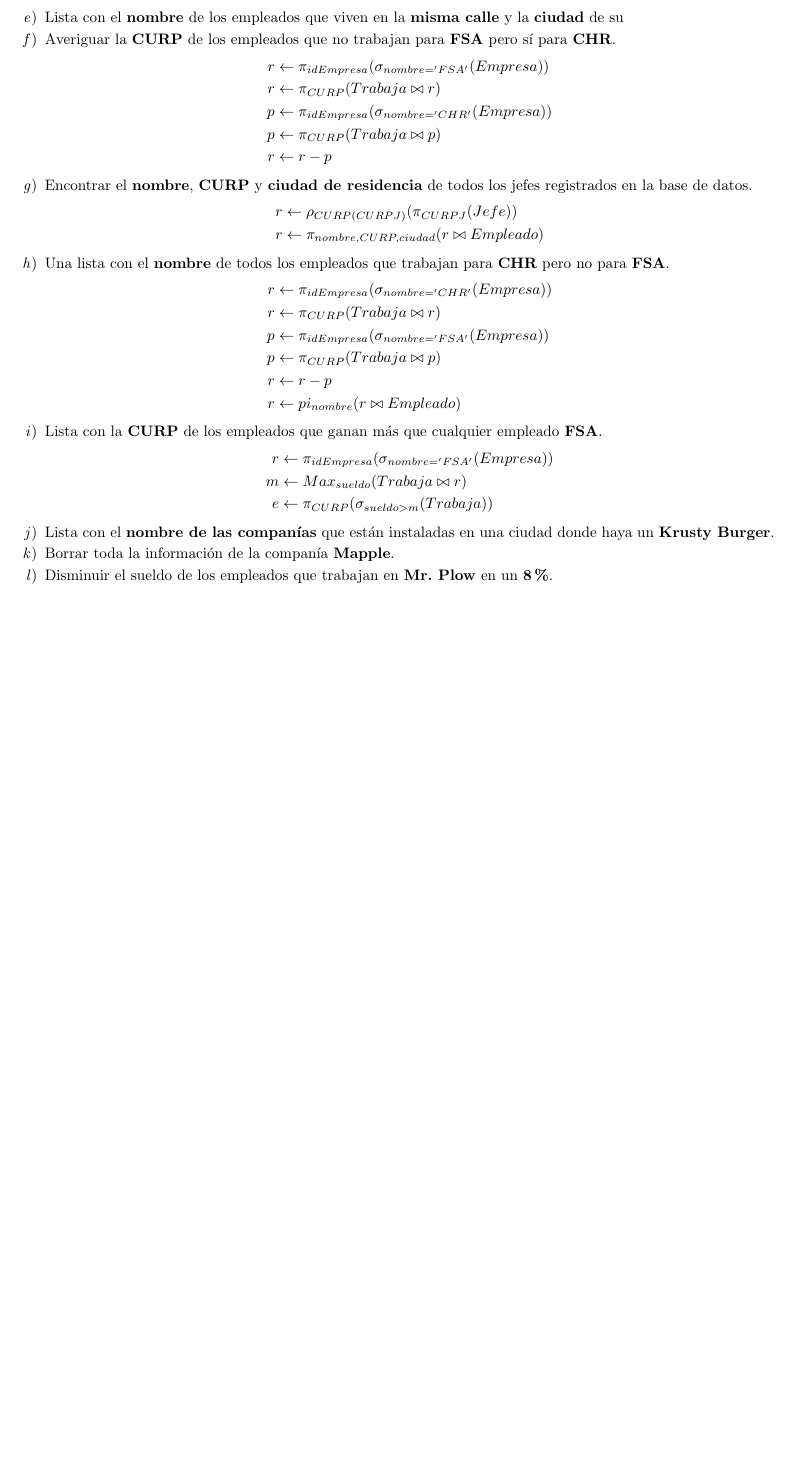
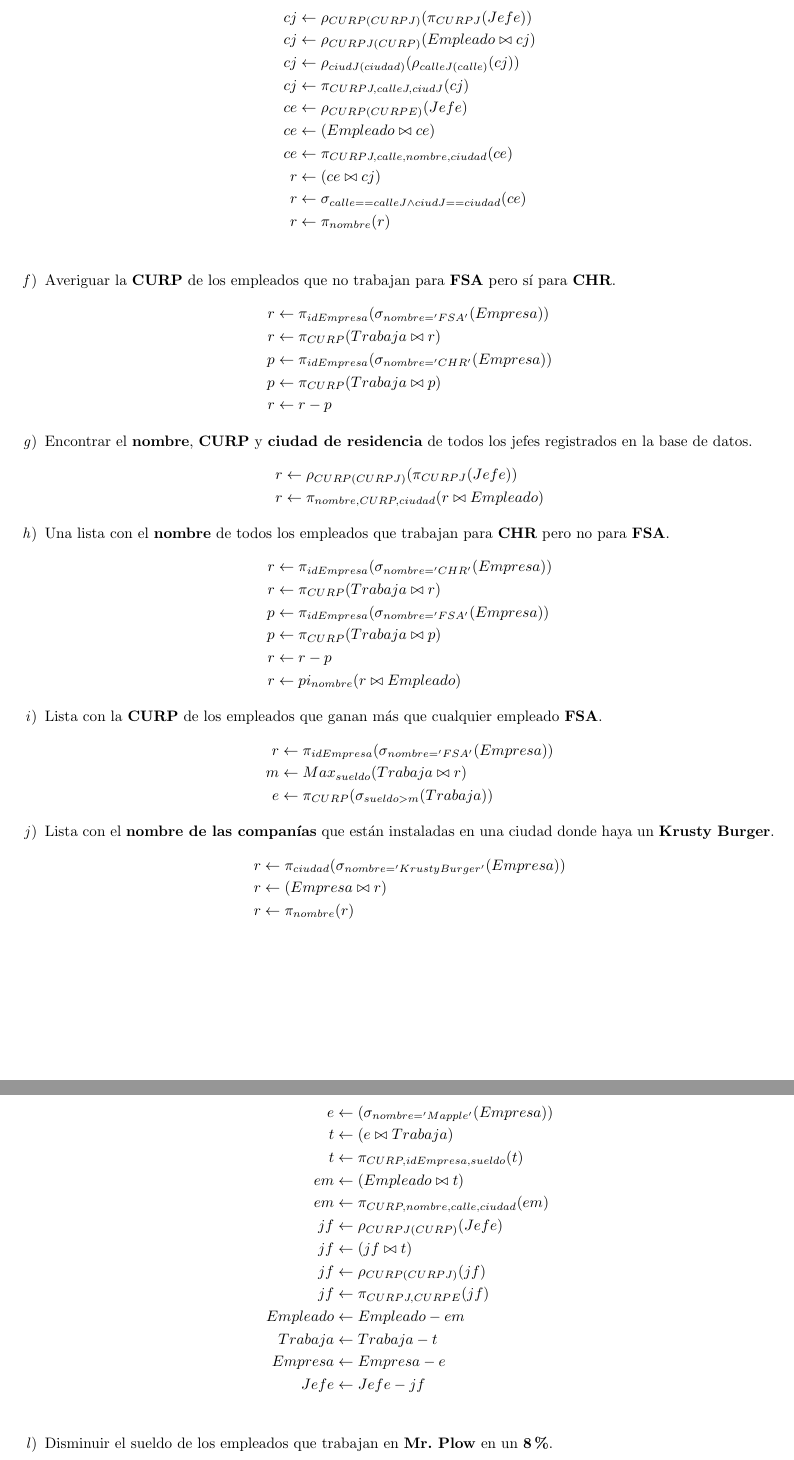
Before and after one commit to fundamentos-de-bd/tarea04, a LaTeX problem sheet (tarea04.tex): part of page 3 of 4 before the commit and two parts of pages 3 and 4 of 6 after it, the two joined at a grey line, cut at the place of the change, the shorter picture padded with empty space. Compiled offline with pdfLaTeX.

Commit message:
Version de entrega

```diff
--- a/tarea04.tex
+++ b/tarea04.tex
@@ -157,7 +157,19 @@
                     }
                     \item {
                         Lista con el  \textbf{nombre} de los empleados que viven
-                        en la \textbf{misma calle} y la \textbf{ciudad} de su
+                        en la \textbf{misma calle} y la \textbf{ciudad} de su jefe
+                        \begin{align*}
+                            cj &\leftarrow \rho_{CURP(CURPJ)}(\pi_{CURPJ}(Jefe)) \\
+                            cj &\leftarrow \rho_{CURPJ(CURP)}(Empleado \bowtie cj)\\
+                            cj &\leftarrow \rho_{ciudJ(ciudad)}(\rho_{calleJ(calle)}(cj))\\
+                            cj &\leftarrow \pi_{CURPJ,calleJ,ciudJ}(cj) \\
+                            ce &\leftarrow \rho_{CURP(CURPE)}(Jefe) \\
+                            ce &\leftarrow (Empleado \bowtie ce) \\
+                            ce &\leftarrow \pi_{CURPJ,calle,nombre,ciudad}(ce) \\
+                            r &\leftarrow  (ce \bowtie cj)\\
+                            r &\leftarrow \sigma_{calle == calleJ\land ciudJ == ciudad}(ce)\\
+                            r &\leftarrow \pi_{nombre}(r) \\
+                        \end{align*}
                     }
                     \item {
                         Averiguar la \textbf{CURP} de los empleados que no
@@ -205,10 +217,30 @@
                         Lista con el \textbf{nombre de las companías} que están
                         instaladas en una ciudad donde haya un
                         \textbf{Krusty Burger}.
+                        \begin{align*}
+                            r &\leftarrow \pi_{ciudad}(\sigma_{nombre = 'Krusty Burger'}(Empresa)) \\
+                            r &\leftarrow (Empresa \bowtie r) \\
+                            r &\leftarrow \pi_{nombre}(r) \\
+                        \end{align*}
                     }
                     \item {
                         Borrar toda la información de la companía
                         \textbf{Mapple}.
+                        \begin{align*}
+                            e &\leftarrow (\sigma_{nombre = 'Mapple'}(Empresa)) \\
+                            t &\leftarrow (e \bowtie Trabaja) \\
+                            t &\leftarrow \pi_{CURP,idEmpresa,sueldo}(t)\\
+                            em &\leftarrow (Empleado \bowtie t) \\
+                            em &\leftarrow \pi_{CURP,nombre,calle,ciudad}(em)\\
+                            jf &\leftarrow \rho_{CURPJ(CURP)}(Jefe) \\
+                            jf &\leftarrow (jf \bowtie t) \\
+                            jf &\leftarrow \rho_{CURP(CURPJ)}(jf) \\
+                            jf &\leftarrow \pi_{CURPJ,CURPE}(jf)\\
+                            Empleado &\leftarrow Empleado - em\\
+                            Trabaja &\leftarrow Trabaja - t\\
+                            Empresa &\leftarrow Empresa - e\\
+                            Jefe &\leftarrow Jefe - jf\\
+                        \end{align*}
                     }
                     \item {
                         Disminuir el sueldo de los empleados que trabajan en
```
Also changed, not shown: README.md, tarea04.pdf (added), tarea04.tex (22 more changed lines).
